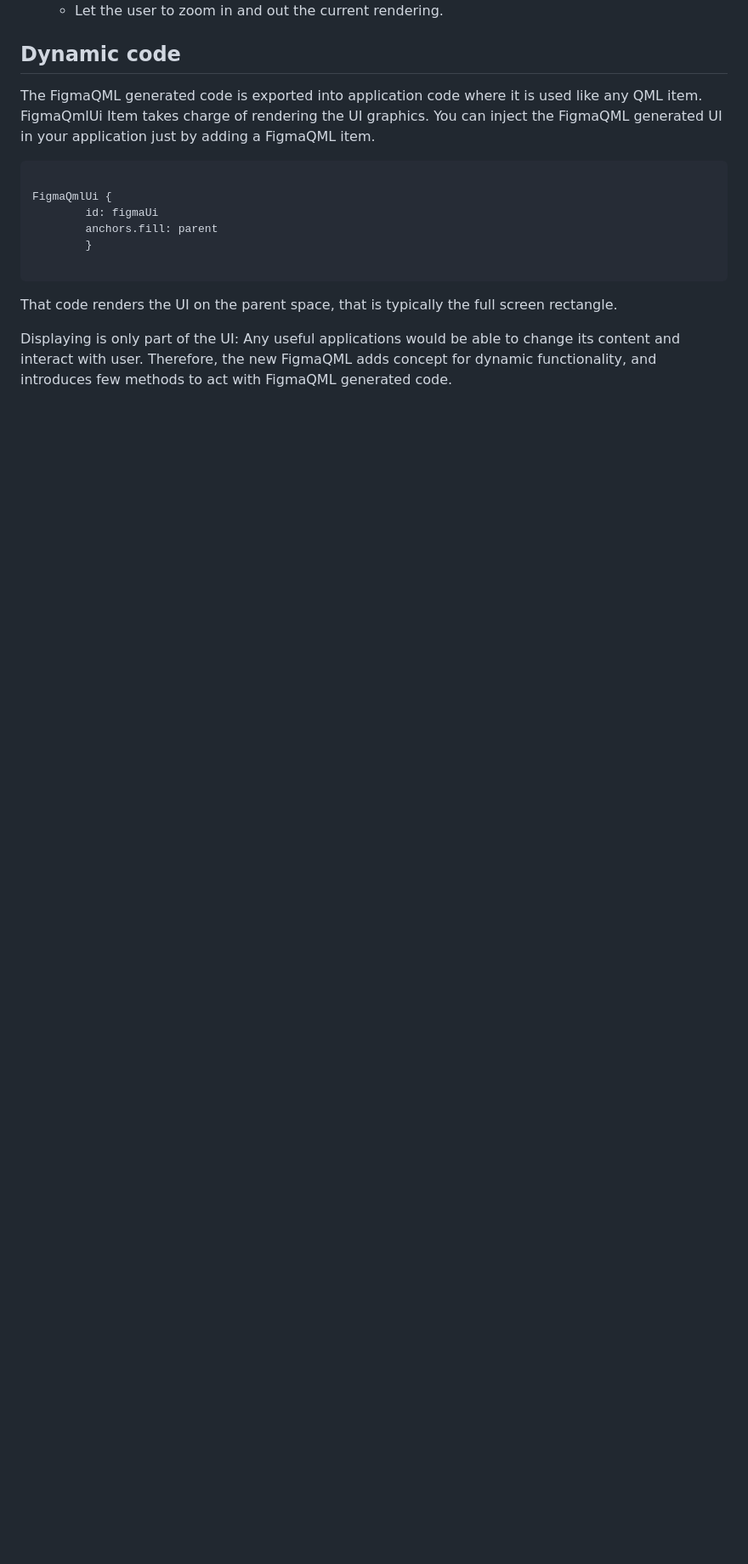
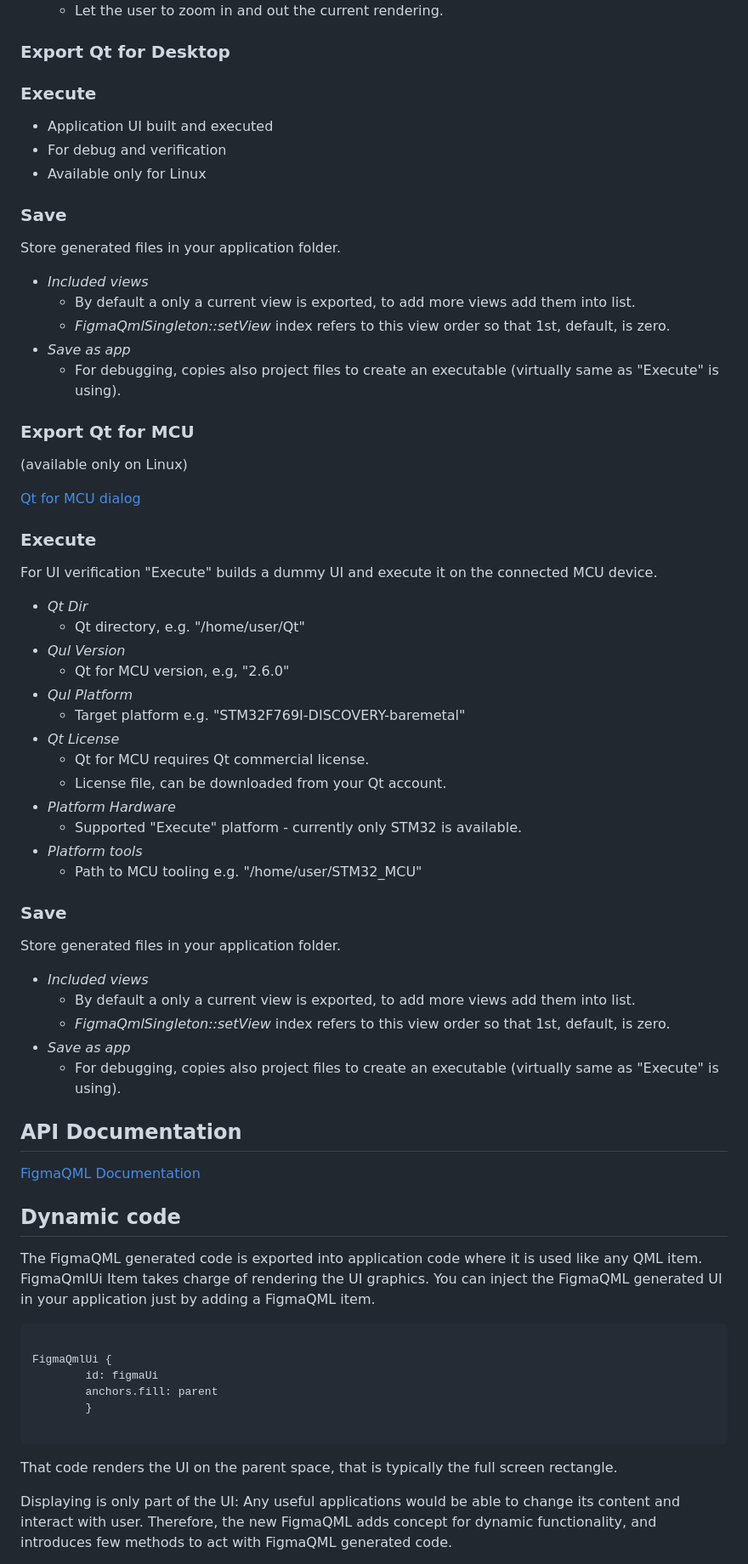
Before and after one commit to mmertama/FigmaQML, a Markdown page: README.md, the part around the change printed below. Shown: that part at 85% size. GitHub-like rendering; blank space fills up the shorter version.

```diff
--- a/README.md
+++ b/README.md
@@ -128,6 +133,63 @@ FigmaQML supports both Desktop and Qt for MCU development.
     * Let the user to zoom in and out the current rendering.
 
-## Dynamic code ##
+
+### Export Qt for Desktop
+
+### Execute
+* Application UI built and executed
+* For debug and verification
+* Available only for Linux
+
+### Save
+Store generated files in your application folder.
+
+* *Included views*
+    * By default a only a current view is exported, to add more views add them into list.
+    * *FigmaQmlSingleton::setView* index refers to this view order so that 1st, default, is zero.
+* *Save as app*
+    * For debugging, copies also project files to create an executable (virtually same as "Execute" is using).
+
+
+### Export Qt for MCU ##
+(available only on Linux)
+
+[Qt for MCU dialog](doc/qtformcu.png)
+
+### Execute
+
+For UI verification "Execute" builds a dummy UI and execute it on the
+connected MCU device.
+
+* *Qt Dir*
+    * Qt directory, e.g. "/home/user/Qt"
+* *Qul Version*
+    * Qt for MCU version, e.g, "2.6.0"
+* *Qul Platform*
+    * Target platform e.g. "STM32F769I-DISCOVERY-baremetal"
+* *Qt License*
+    * Qt for MCU requires Qt commercial license.
+    * License file, can be downloaded from your Qt account.
+* *Platform Hardware*
+    * Supported "Execute" platform - currently only STM32 is available.
+* *Platform tools*
+    * Path to MCU tooling e.g. "/home/user/STM32_MCU"
+
+### Save
+
+Store generated files in your application folder.
+
+* *Included views*
+    * By default a only a current view is exported, to add more views add them into list.
+    * *FigmaQmlSingleton::setView* index refers to this view order so that 1st, default, is zero.
+* *Save as app*
+    * For debugging, copies also project files to create an executable (virtually same as "Execute" is using).
+
+
+## API Documentation
+[FigmaQML Documentation](https://mmertama.github.io/FigmaQML/docs)
+
+
+## Dynamic code
 
 The FigmaQML generated code is exported into application code where it is used like any QML item. FigmaQmlUi Item takes charge of rendering the UI graphics.
 You can inject the FigmaQML generated UI in your application just by  adding a FigmaQML item.
```
Also changed, not shown: other parts of README.md (+112 -136 lines).
